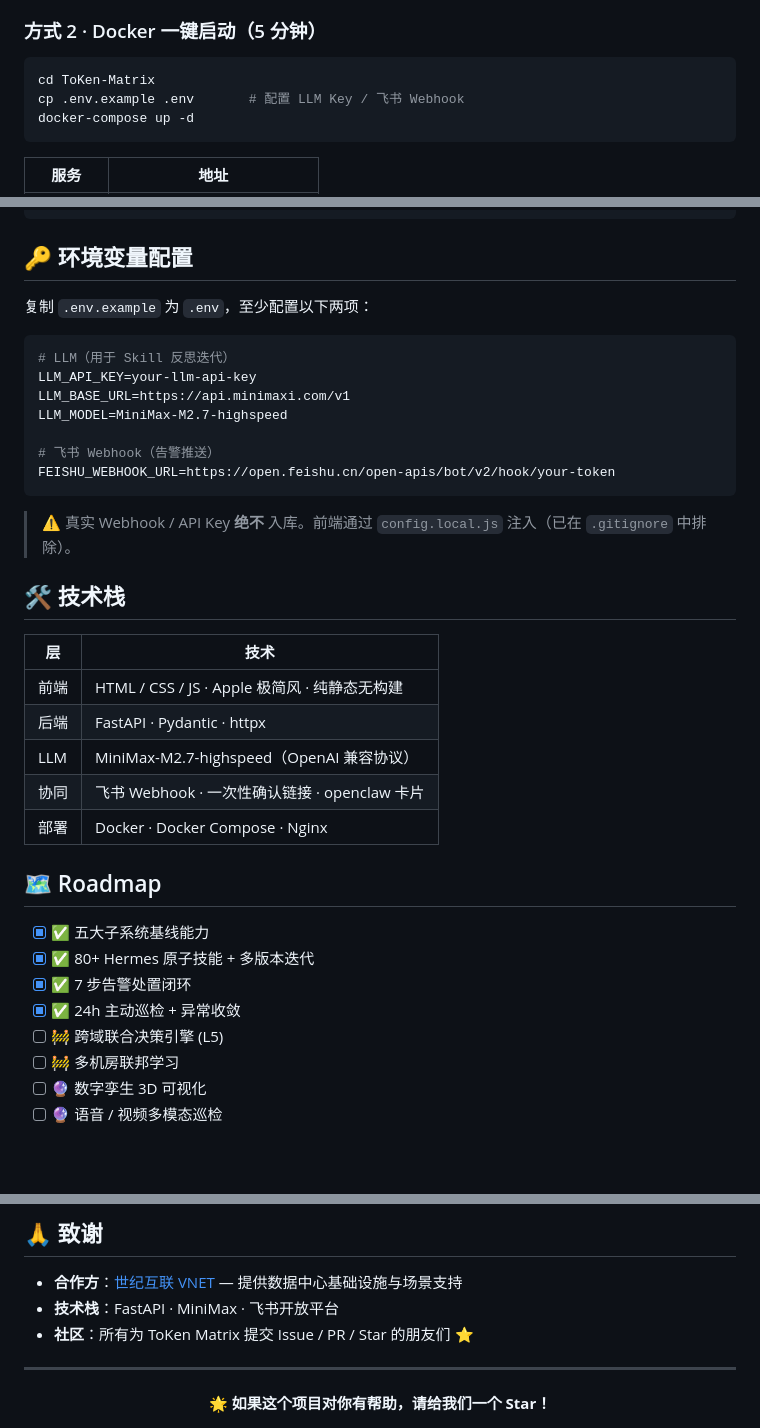
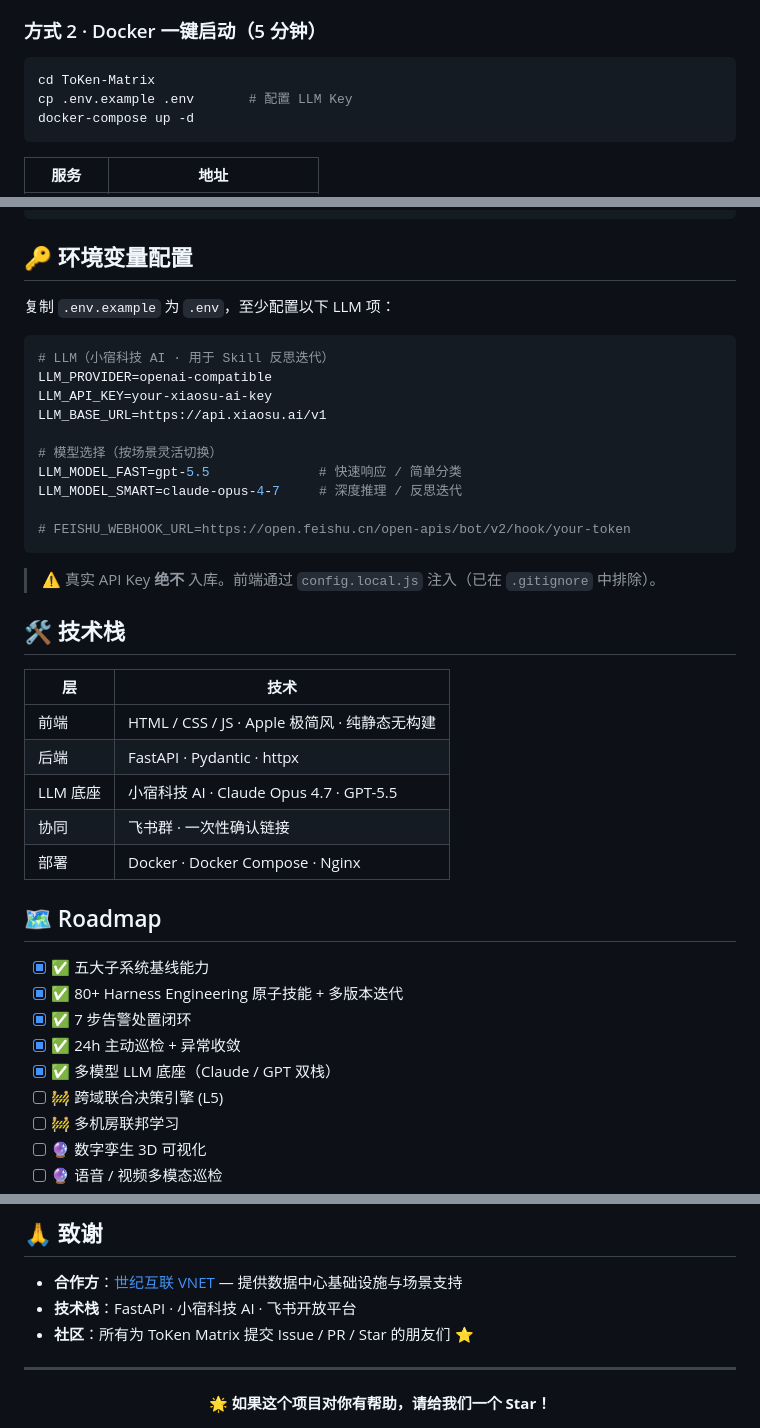
Before and after one commit to renvvvvv/ToKen-Matrix, a Markdown page: README.md, 3 parts joined by grey strips. Rendered like a GitHub page; blank space fills up the shorter version.

Commit message:
docs: replace Hermes with Harness Engineering, remove openclaw, switch LLM to 小宿科技 AI (Claude Opus 4.7 / GPT-5.5)

````diff
--- a/README.md
+++ b/README.md
@@ -111,7 +114,7 @@ python main.py
 
 ```bash
 cd ToKen-Matrix
-cp .env.example .env       # 配置 LLM Key / 飞书 Webhook
+cp .env.example .env       # 配置 LLM Key
 docker-compose up -d
 ```
 
@@ -131,19 +134,22 @@ python -m http.server 8000
 
 ## 🔑 环境变量配置
 
-复制 `.env.example` 为 `.env`，至少配置以下两项：
+复制 `.env.example` 为 `.env`，至少配置以下 LLM 项：
 
 ```bash
-# LLM（用于 Skill 反思迭代）
-LLM_API_KEY=your-llm-api-key
-LLM_BASE_URL=https://api.minimaxi.com/v1
-LLM_MODEL=MiniMax-M2.7-highspeed
+# LLM（小宿科技 AI · 用于 Skill 反思迭代）
+LLM_PROVIDER=openai-compatible
+LLM_API_KEY=your-xiaosu-ai-key
+LLM_BASE_URL=https://api.xiaosu.ai/v1
 
-# 飞书 Webhook（告警推送）
-FEISHU_WEBHOOK_URL=https://open.feishu.cn/open-apis/bot/v2/hook/your-token
+# 模型选择（按场景灵活切换）
+LLM_MODEL_FAST=gpt-5.5              # 快速响应 / 简单分类
+LLM_MODEL_SMART=claude-opus-4-7     # 深度推理 / 反思迭代
+
+# FEISHU_WEBHOOK_URL=https://open.feishu.cn/open-apis/bot/v2/hook/your-token
 ```
 
-> ⚠️ 真实 Webhook / API Key **绝不** 入库。前端通过 `config.local.js` 注入（已在 `.gitignore` 中排除）。
+> ⚠️ 真实 API Key **绝不** 入库。前端通过 `config.local.js` 注入（已在 `.gitignore` 中排除）。
 
 ## 🛠️ 技术栈
 
@@ -151,16 +157,17 @@ FEISHU_WEBHOOK_URL=https://open.feishu.cn/open-apis/bot/v2/hook/your-token
 |---|---|
 | 前端 | HTML / CSS / JS · Apple 极简风 · 纯静态无构建 |
 | 后端 | FastAPI · Pydantic · httpx |
-| LLM | MiniMax-M2.7-highspeed（OpenAI 兼容协议） |
-| 协同 | 飞书 Webhook · 一次性确认链接 · openclaw 卡片 |
+| LLM 底座 | 小宿科技 AI · Claude Opus 4.7 · GPT-5.5 |
+| 协同 | 飞书群 · 一次性确认链接 |
 | 部署 | Docker · Docker Compose · Nginx |
 
 ## 🗺️ Roadmap
 
 - [x] ✅ 五大子系统基线能力
-- [x] ✅ 80+ Hermes 原子技能 + 多版本迭代
+- [x] ✅ 80+ Harness Engineering 原子技能 + 多版本迭代
 - [x] ✅ 7 步告警处置闭环
 - [x] ✅ 24h 主动巡检 + 异常收敛
+- [x] ✅ 多模型 LLM 底座（Claude / GPT 双栈）
 - [ ] 🚧 跨域联合决策引擎 (L5)
 - [ ] 🚧 多机房联邦学习
 - [ ] 🔮 数字孪生 3D 可视化
@@ -185,7 +192,7 @@ FEISHU_WEBHOOK_URL=https://open.feishu.cn/open-apis/bot/v2/hook/your-token
 ## 🙏 致谢
 
 - **合作方**：[世纪互联 VNET](https://www.vnet.com) — 提供数据中心基础设施与场景支持
-- **技术栈**：FastAPI · MiniMax · 飞书开放平台
+- **技术栈**：FastAPI · 小宿科技 AI · 飞书开放平台
 - **社区**：所有为 ToKen Matrix 提交 Issue / PR / Star 的朋友们 ⭐
 
 ---
````
Also changed, not shown: other parts of README.md (+19 -16 lines).
